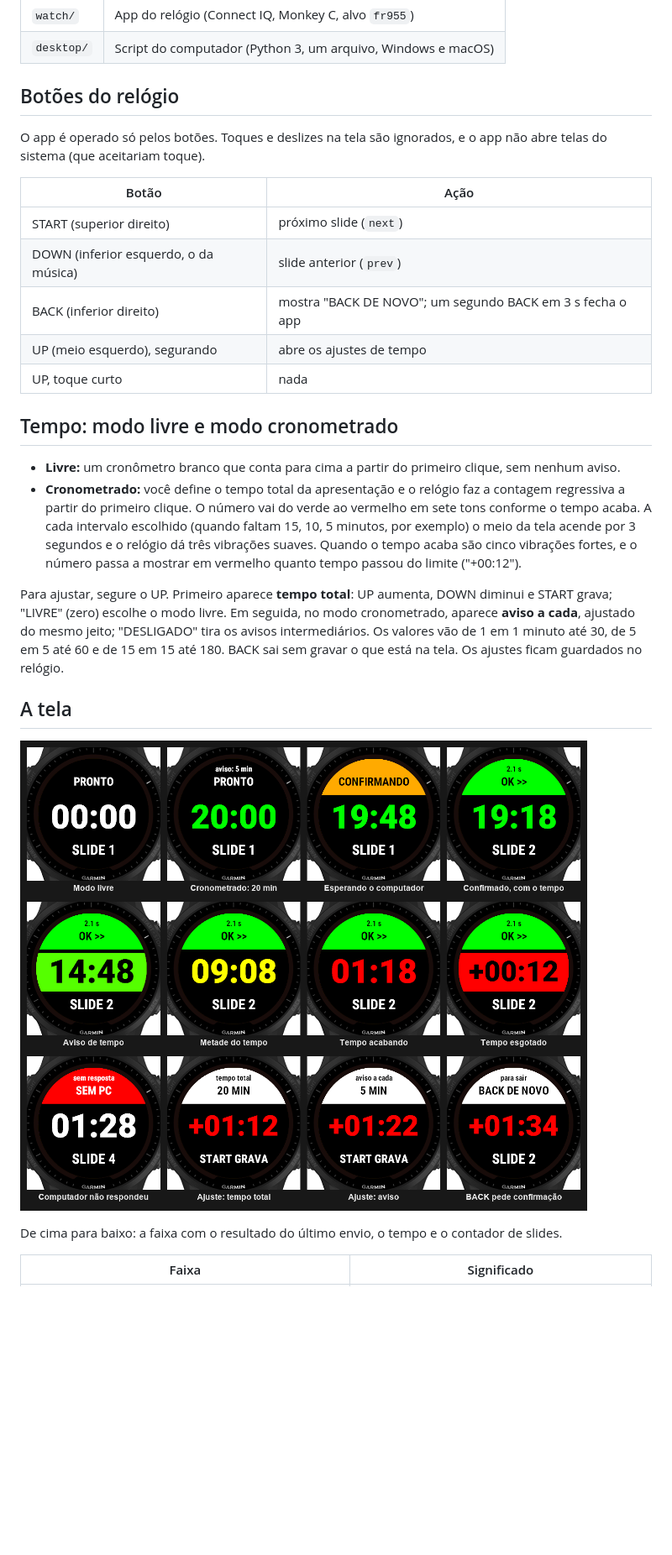
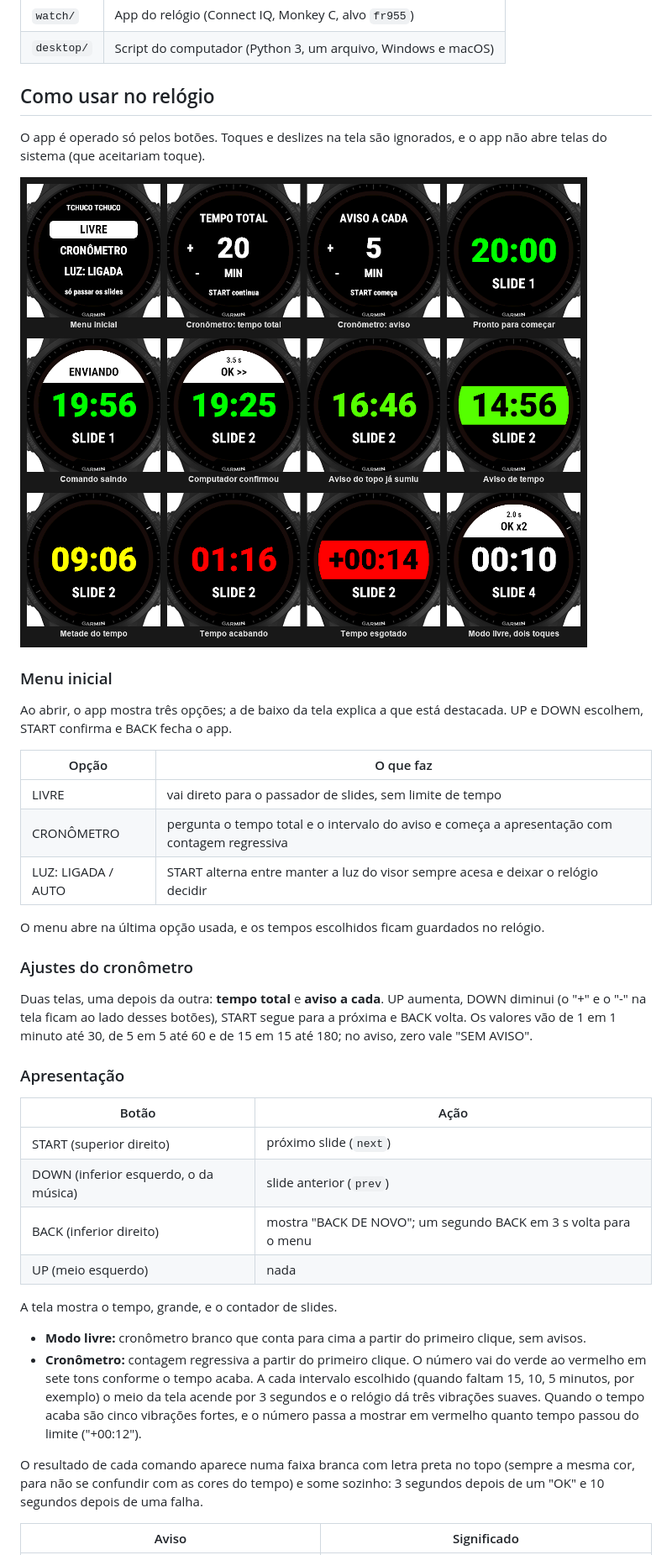
Before and after one commit to santos-wesley/tchuco-tchuco, a Markdown page: README.md, the part around one of its changes. Shown at 84% size. GitHub-like rendering; pictures changed too: docs/telas.png; blank space fills up the shorter version.

Commit message:
README: menu inicial e telas novas
Co-Authored-By: Claude Fable 5.2 <noreply@anthropic.com>

```diff
--- a/README.md
+++ b/README.md
@@ -24,44 +24,57 @@ app de celular, banco de dados nem login.
 | `watch/` | App do relógio (Connect IQ, Monkey C, alvo `fr955`) |
 | `desktop/` | Script do computador (Python 3, um arquivo, Windows e macOS) |
 
-## Botões do relógio
+## Como usar no relógio
 
 O app é operado só pelos botões. Toques e deslizes na tela são ignorados, e o
 app não abre telas do sistema (que aceitariam toque).
+
+![Telas do app no simulador](docs/telas.png)
+
+### Menu inicial
+
+Ao abrir, o app mostra três opções; a de baixo da tela explica a que está
+destacada. UP e DOWN escolhem, START confirma e BACK fecha o app.
+
+| Opção | O que faz |
+|---|---|
+| LIVRE | vai direto para o passador de slides, sem limite de tempo |
+| CRONÔMETRO | pergunta o tempo total e o intervalo do aviso e começa a apresentação com contagem regressiva |
+| LUZ: LIGADA / AUTO | START alterna entre manter a luz do visor sempre acesa e deixar o relógio decidir |
+
+O menu abre na última opção usada, e os tempos escolhidos ficam guardados no
+relógio.
+
+### Ajustes do cronômetro
+
+Duas telas, uma depois da outra: **tempo total** e **aviso a cada**. UP
+aumenta, DOWN diminui (o "+" e o "-" na tela ficam ao lado desses botões),
+START segue para a próxima e BACK volta. Os valores vão de 1 em 1 minuto até
+30, de 5 em 5 até 60 e de 15 em 15 até 180; no aviso, zero vale "SEM AVISO".
+
+### Apresentação
 
 | Botão | Ação |
 |---|---|
 | START (superior direito) | próximo slide (`next`) |
 | DOWN (inferior esquerdo, o da música) | slide anterior (`prev`) |
-| BACK (inferior direito) | mostra "BACK DE NOVO"; um segundo BACK em 3 s fecha o app |
-| UP (meio esquerdo), segurando | abre os ajustes de tempo |
-| UP, toque curto | nada |
+| BACK (inferior direito) | mostra "BACK DE NOVO"; um segundo BACK em 3 s volta para o menu |
+| UP (meio esquerdo) | nada |
 
-## Tempo: modo livre e modo cronometrado
+A tela mostra o tempo, grande, e o contador de slides.
 
-- **Livre:** um cronômetro branco que conta para cima a partir do primeiro
-  clique, sem nenhum aviso.
-- **Cronometrado:** você define o tempo total da apresentação e o relógio faz
-  a contagem regressiva a partir do primeiro clique. O número vai do verde ao
-  vermelho em sete tons conforme o tempo acaba. A cada intervalo escolhido
-  (quando faltam 15, 10, 5 minutos, por exemplo) o meio da tela acende por 3
-  segundos e o relógio dá três vibrações suaves. Quando o tempo acaba são
-  cinco vibrações fortes, e o número passa a mostrar em vermelho quanto tempo
-  passou do limite ("+00:12").
+- **Modo livre:** cronômetro branco que conta para cima a partir do primeiro
+  clique, sem avisos.
+- **Cronômetro:** contagem regressiva a partir do primeiro clique. O número
+  vai do verde ao vermelho em sete tons conforme o tempo acaba. A cada
+  intervalo escolhido (quando faltam 15, 10, 5 minutos, por exemplo) o meio
+  da tela acende por 3 segundos e o relógio dá três vibrações suaves. Quando
+  o tempo acaba são cinco vibrações fortes, e o número passa a mostrar em
+  vermelho quanto tempo passou do limite ("+00:12").
 
-Para ajustar, segure o UP. Primeiro aparece **tempo total**: UP aumenta, DOWN
-diminui e START grava; "LIVRE" (zero) escolhe o modo livre. Em seguida, no
-modo cronometrado, aparece **aviso a cada**, ajustado do mesmo jeito;
-"DESLIGADO" tira os avisos intermediários. Os valores vão de 1 em 1 minuto
-até 30, de 5 em 5 até 60 e de 15 em 15 até 180. BACK sai sem gravar o que
-está na tela. Os ajustes ficam guardados no relógio.
+O resultado de cada comando aparece numa faixa branca com letra preta no topo
+(sempre a mesma cor, para não se confundir com as cores do tempo) e some
+sozinho: 3 segundos depois de um "OK" e 10 segundos depois de uma falha.
 
-## A tela
-
-![Telas do app no simulador](docs/telas.png)
-
-De cima para baixo: a faixa com o resultado do último envio, o tempo e o
-contador de slides.
-
-| Faixa | Significado |
+| Aviso | Significado |
 |---|---|
```
Also changed, not shown: other parts of README.md (+30 -21 lines).
